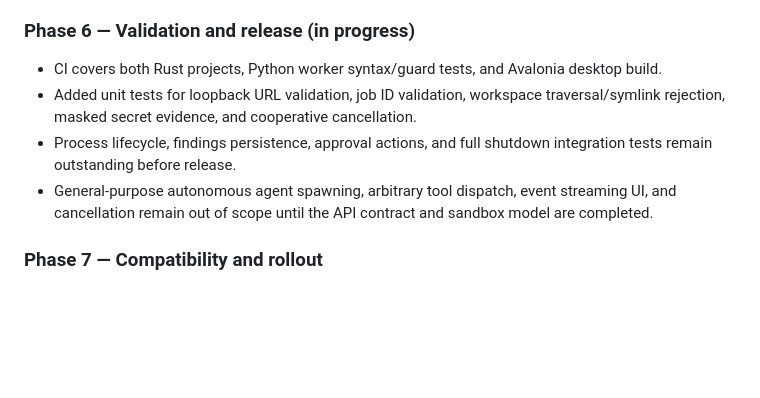
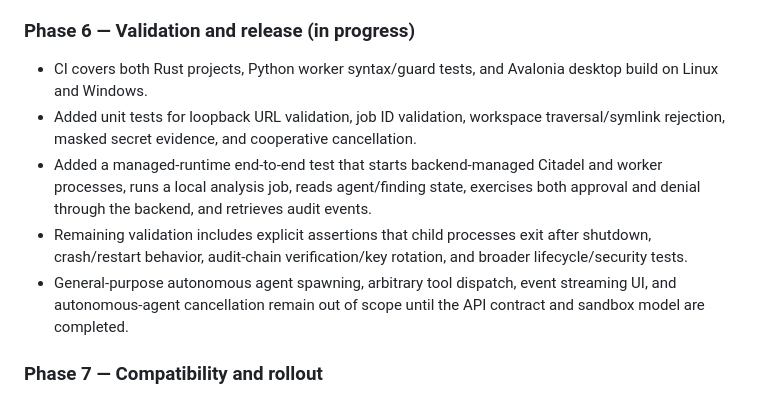
Before and after one commit to riddhimaan-sth404/mutexflow, a Markdown page: ORCHESTRAL_MERGE_PLAN.md, the part around the change. GitHub-like rendering; blank space fills up the shorter version.

Commit message:
docs: update validation roadmap with managed runtime e2e coverage

```diff
--- a/ORCHESTRAL_MERGE_PLAN.md
+++ b/ORCHESTRAL_MERGE_PLAN.md
@@ -77,10 +77,11 @@ The initial integration keeps Citadel as a loopback-only sidecar to preserve beh
 - Remaining hardening includes OS-native secret storage for the backend's Orchestral admin key, stronger process sandboxing, and explicit audit-chain verification/key-rotation work.
 
 ### Phase 6 — Validation and release (in progress)
-- CI covers both Rust projects, Python worker syntax/guard tests, and Avalonia desktop build.
+- CI covers both Rust projects, Python worker syntax/guard tests, and Avalonia desktop build on Linux and Windows.
 - Added unit tests for loopback URL validation, job ID validation, workspace traversal/symlink rejection, masked secret evidence, and cooperative cancellation.
-- Process lifecycle, findings persistence, approval actions, and full shutdown integration tests remain outstanding before release.
-- General-purpose autonomous agent spawning, arbitrary tool dispatch, event streaming UI, and cancellation remain out of scope until the API contract and sandbox model are completed.
+- Added a managed-runtime end-to-end test that starts backend-managed Citadel and worker processes, runs a local analysis job, reads agent/finding state, exercises both approval and denial through the backend, and retrieves audit events.
+- Remaining validation includes explicit assertions that child processes exit after shutdown, crash/restart behavior, audit-chain verification/key rotation, and broader lifecycle/security tests.
+- General-purpose autonomous agent spawning, arbitrary tool dispatch, event streaming UI, and autonomous-agent cancellation remain out of scope until the API contract and sandbox model are completed.
 
 ### Phase 7 — Compatibility and rollout
 - Keep standalone Orchestral packaging available while the new MutexFlow adapter matures.
```
